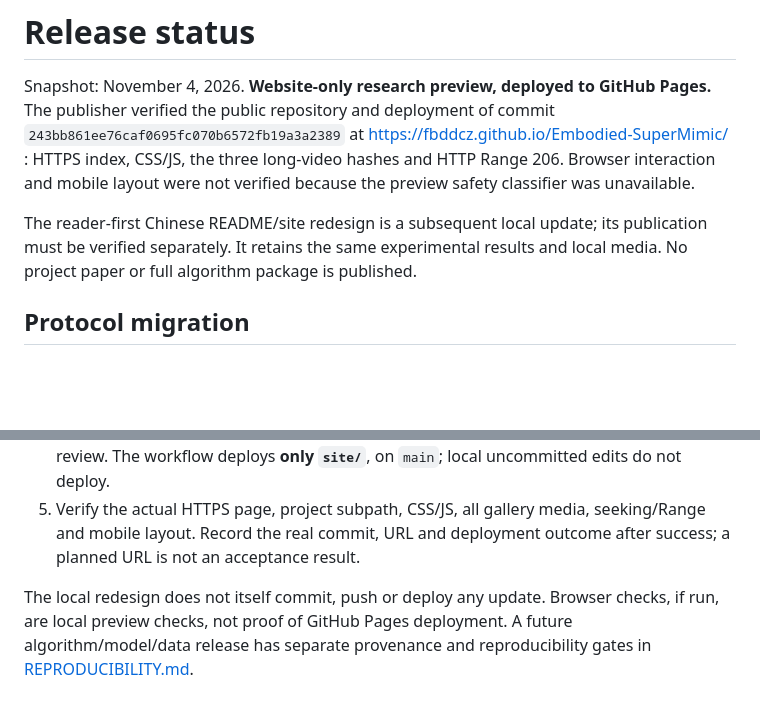
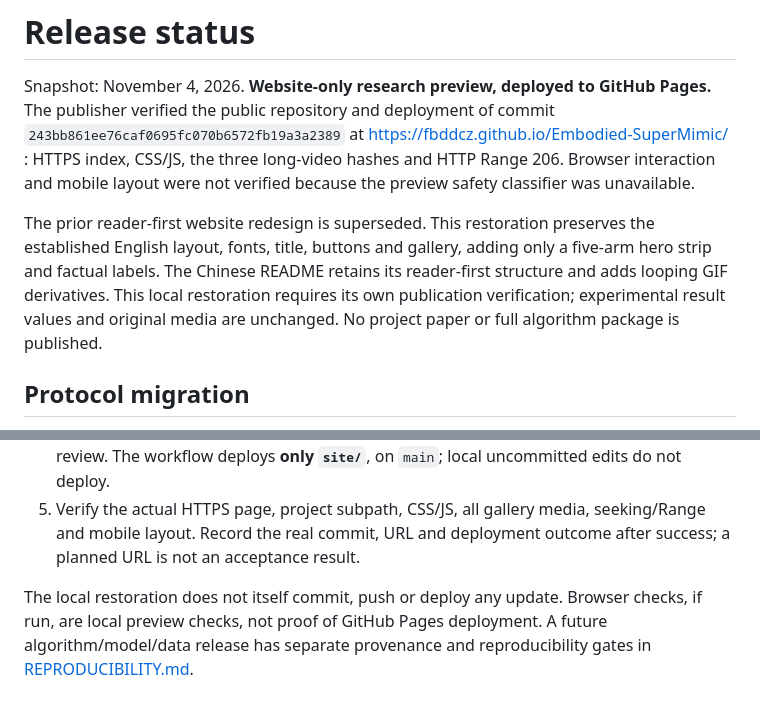
Before and after one commit to FBddcz/Embodied-SuperMimic, a Markdown page: docs/RELEASE_STATUS.md, 2 parts joined by grey strips. GitHub-like rendering; blank space fills up the shorter version.

```diff
--- a/docs/RELEASE_STATUS.md
+++ b/docs/RELEASE_STATUS.md
@@ -2,7 +2,7 @@
 
 Snapshot: November 4, 2026. **Website-only research preview, deployed to GitHub Pages.** The publisher verified the public repository and deployment of commit `243bb861ee76caf0695fc070b6572fb19a3a2389` at https://fbddcz.github.io/Embodied-SuperMimic/ : HTTPS index, CSS/JS, the three long-video hashes and HTTP Range 206. Browser interaction and mobile layout were not verified because the preview safety classifier was unavailable.
 
-The reader-first Chinese README/site redesign is a subsequent local update; its publication must be verified separately. It retains the same experimental results and local media. No project paper or full algorithm package is published.
+The prior reader-first website redesign is superseded. This restoration preserves the established English layout, fonts, title, buttons and gallery, adding only a five-arm hero strip and factual labels. The Chinese README retains its reader-first structure and adds looping GIF derivatives. This local restoration requires its own publication verification; experimental result values and original media are unchanged. No project paper or full algorithm package is published.
 
 ## Protocol migration
 
@@ -33,4 +33,4 @@ Original third-party notices are preserved. ShapeNet mug provenance and publishe
 4. Publish approved contents to the created public repository and configure Pages only after review. The workflow deploys **only `site/`**, on `main`; local uncommitted edits do not deploy.
 5. Verify the actual HTTPS page, project subpath, CSS/JS, all gallery media, seeking/Range and mobile layout. Record the real commit, URL and deployment outcome after success; a planned URL is not an acceptance result.
 
-The local redesign does not itself commit, push or deploy any update. Browser checks, if run, are local preview checks, not proof of GitHub Pages deployment. A future algorithm/model/data release has separate provenance and reproducibility gates in [REPRODUCIBILITY.md](REPRODUCIBILITY.md).
+The local restoration does not itself commit, push or deploy any update. Browser checks, if run, are local preview checks, not proof of GitHub Pages deployment. A future algorithm/model/data release has separate provenance and reproducibility gates in [REPRODUCIBILITY.md](REPRODUCIBILITY.md).
```
Also changed, not shown: README.md (+10 -6 lines), THIRD_PARTY_NOTICES.md (+3 -3 lines), docs/media/arx5-teacher.gif (added), docs/media/five-arms.gif (added), docs/media/panda-dyna.gif (added), docs/media/piper-teacher.gif (added), docs/media/ur5e-teacher.gif (added), docs/media/xarm7-teacher.gif (added), 6 other files.
